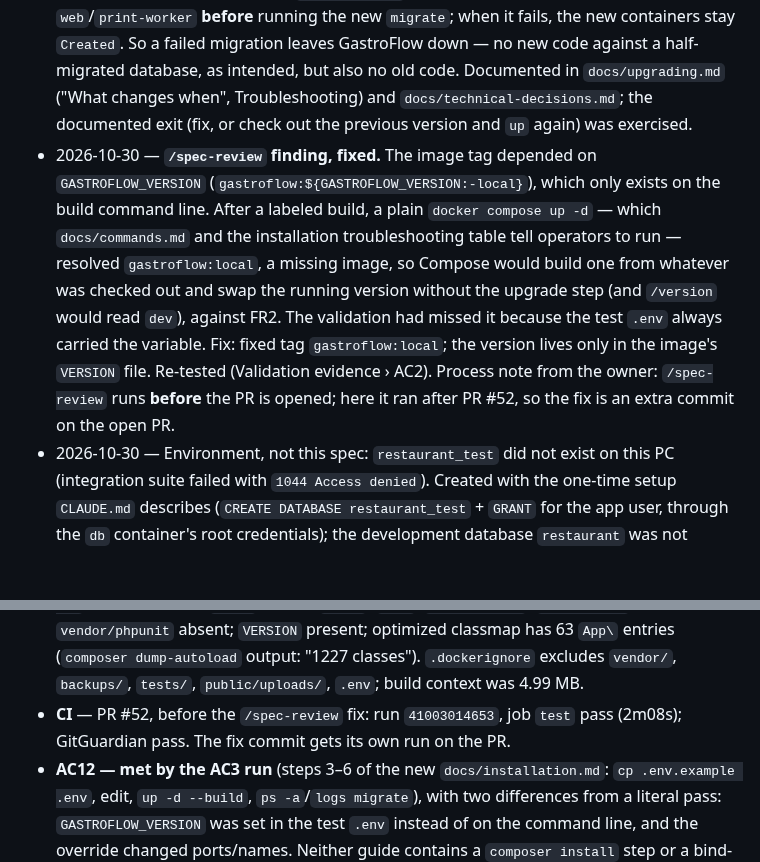
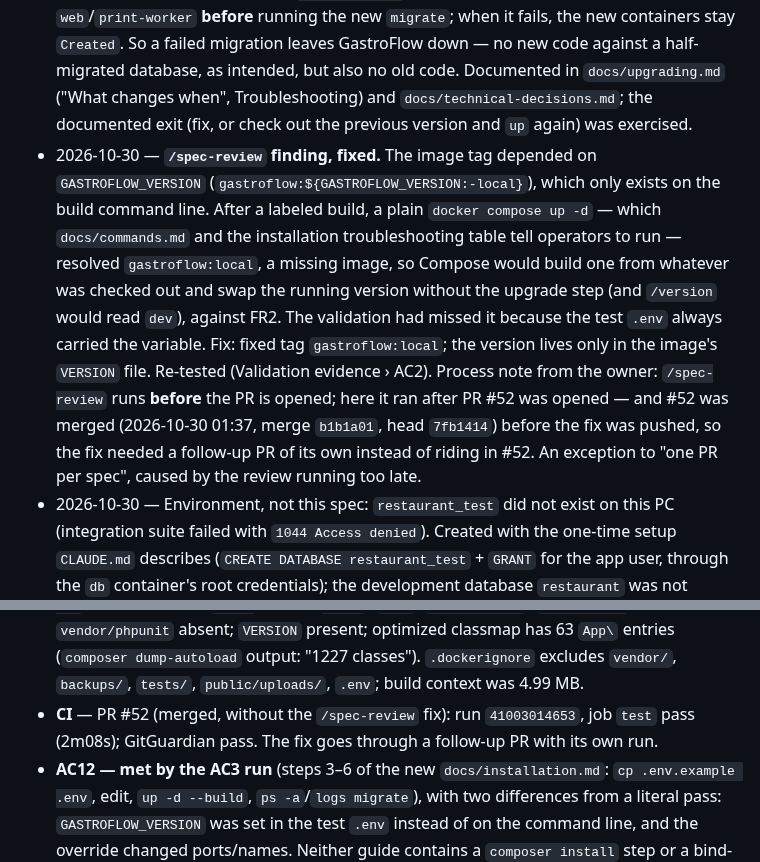
Before and after one commit to FocusEvenGitHub/GastroFlow, a Markdown page: specs/066-production-compose.md, 2 parts joined by grey strips. GitHub-like rendering; blank space fills up the shorter version.

Commit message:
📝 docs(config): registrar que a correção da spec 066 vai em PR próprio
O PR #52 foi mergeado antes do push da correção da tag da imagem; a spec dizia que ela entraria nele.

Refs spec 066

```diff
--- a/specs/066-production-compose.md
+++ b/specs/066-production-compose.md
@@ -220,7 +220,7 @@ Note: the `/spec-plan` skill text says the project has "no automated test infras
 - 2026-10-30 — Step 6. `migrate` and `print-worker` run as `www-data` (they share the `logs` volume with Apache). Image name `gastroflow:${GASTROFLOW_VERSION:-local}` *(replaced by a fixed `gastroflow:local` after `/spec-review` — entry below)*; all three app services carry the same `build:`, and Compose builds it once per `up` (shown three times in its output, one image). Q3 decided: `GASTROFLOW_VERSION` is passed on the command line, as documented; `docker/php-timezone.ini` is not mounted in production (the image already sets the same timezone).
 - 2026-10-30 — Validation setup. The production compose was run as a separate Compose project: the working tree copied (`git ls-files -co --exclude-standard`) to the session scratchpad folder `gf-prodtest` (no `vendor/`, no `.git`, its own `.env` from `.env.example` with throwaway passwords), plus a test-only override changing container names (`prodtest_web`, `prodtest_print_worker`) and ports (8090, 3316) so it could run next to the development stack. The development database was only **read** (one `mysqldump` for AC10).
 - 2026-10-30 — Finding (AC4): on `up -d --build` Compose recreates (stops) the old `web`/`print-worker` **before** running the new `migrate`; when it fails, the new containers stay `Created`. So a failed migration leaves GastroFlow down — no new code against a half-migrated database, as intended, but also no old code. Documented in `docs/upgrading.md` ("What changes when", Troubleshooting) and `docs/technical-decisions.md`; the documented exit (fix, or check out the previous version and `up` again) was exercised.
-- 2026-10-30 — **`/spec-review` finding, fixed.** The image tag depended on `GASTROFLOW_VERSION` (`gastroflow:${GASTROFLOW_VERSION:-local}`), which only exists on the build command line. After a labeled build, a plain `docker compose up -d` — which `docs/commands.md` and the installation troubleshooting table tell operators to run — resolved `gastroflow:local`, a missing image, so Compose would build one from whatever was checked out and swap the running version without the upgrade step (and `/version` would read `dev`), against FR2. The validation had missed it because the test `.env` always carried the variable. Fix: fixed tag `gastroflow:local`; the version lives only in the image's `VERSION` file. Re-tested (Validation evidence › AC2). Process note from the owner: `/spec-review` runs **before** the PR is opened; here it ran after PR #52, so the fix is an extra commit on the open PR.
+- 2026-10-30 — **`/spec-review` finding, fixed.** The image tag depended on `GASTROFLOW_VERSION` (`gastroflow:${GASTROFLOW_VERSION:-local}`), which only exists on the build command line. After a labeled build, a plain `docker compose up -d` — which `docs/commands.md` and the installation troubleshooting table tell operators to run — resolved `gastroflow:local`, a missing image, so Compose would build one from whatever was checked out and swap the running version without the upgrade step (and `/version` would read `dev`), against FR2. The validation had missed it because the test `.env` always carried the variable. Fix: fixed tag `gastroflow:local`; the version lives only in the image's `VERSION` file. Re-tested (Validation evidence › AC2). Process note from the owner: `/spec-review` runs **before** the PR is opened; here it ran after PR #52 was opened — and #52 was merged (2026-10-30 01:37, merge `b1b1a01`, head `7fb1414`) before the fix was pushed, so the fix needed a follow-up PR of its own instead of riding in #52. An exception to "one PR per spec", caused by the review running too late.
 - 2026-10-30 — Environment, not this spec: `restaurant_test` did not exist on this PC (integration suite failed with `1044 Access denied`). Created with the one-time setup `CLAUDE.md` describes (`CREATE DATABASE restaurant_test` + `GRANT` for the app user, through the `db` container's root credentials); the development database `restaurant` was not touched.
 
 ## Validation evidence
@@ -238,5 +238,5 @@ Collected 2026-10-30. "Test project" = the separate Compose project `gf-prodtest
 - **AC9 — met.** Development compose (`-f docker-compose.dev.yml`): `vendor/bin/phpunit` (with `MYSQL_DATABASE_TEST=restaurant_test`) → `OK, but some tests were skipped! Tests: 322, Assertions: 826, Skipped: 2` (the 2 are `MigrationUpgradeTest`, which needs `MYSQL_DATABASE_TEST_UPGRADE` — unrelated); `phpstan analyse` → `[OK] No errors`; `php-cs-fixer fix --dry-run --diff` → `Found 0 of 117 files that can be fixed`. Source edits are live without rebuilding (the new unit tests ran against host files with no rebuild). `docker compose -f docker-compose.dev.yml -f docker-compose.e2e.yml config --services` → `db print-worker web web-e2e`. Playwright: no Node on the host (by design on this machine), so it ran in the official image matching the lockfile, `mcr.microsoft.com/playwright:v1.63.0-noble` (`--network host`, as uid 1000, with the host's `docker` CLI and socket mounted so `printer-block.spec.ts` can reach `web-e2e` the way it does locally), against `docker compose -f docker-compose.dev.yml -f docker-compose.e2e.yml up -d web-e2e` (the development `db` stayed `Running`, not recreated): `npm ci && npx playwright test` → **`34 passed (49.7s)`**. A CI simulation with `act` was suggested by the owner; installing it (`gh extension install nektos/gh-act`) was refused by the session's permission classifier, so it was not run.
 - **AC10 — met on a copy.** Development database read with `mysqldump` (read-only) and loaded into the test project's database: `orders 65, menu_items 17, migrations 23, users 1` on both sides. `up -d --force-recreate` with the production compose: `migrate` → `✔ Nenhuma migração pendente.` (the development hashes match), `/health/ready` ready, `/api/menu` OK, counts still `65 17 23`. Volume name for the real switch: the development stack uses `gastroflow_db_data`; the production `docker-compose.yml` declares `db_data` with no `name:` (`config --volumes` → `uploads logs db_data`), so in the same folder it resolves to the same `gastroflow_db_data`. The pilot install's own switch has not been done.
 - **AC11 — met.** In the image: `find /var/www/html -path ./vendor -prune -o -type f -perm -u+x` lists only the 10 `bin/*` scripts; `tests`, `.git`, `.env.example`, `phpunit.xml`, `vendor/phpunit` absent; `VERSION` present; optimized classmap has 63 `App\` entries (`composer dump-autoload` output: "1227 classes"). `.dockerignore` excludes `vendor/`, `backups/`, `tests/`, `public/uploads/`, `.env`; build context was 4.99 MB.
-- **CI** — PR #52, before the `/spec-review` fix: run `41003014653`, job `test` pass (2m08s); GitGuardian pass. The fix commit gets its own run on the PR.
+- **CI** — PR #52 (merged, without the `/spec-review` fix): run `41003014653`, job `test` pass (2m08s); GitGuardian pass. The fix goes through a follow-up PR with its own run.
 - **AC12 — met by the AC3 run** (steps 3–6 of the new `docs/installation.md`: `cp .env.example .env`, edit, `up -d --build`, `ps -a`/`logs migrate`), with two differences from a literal pass: `GASTROFLOW_VERSION` was set in the test `.env` instead of on the command line, and the override changed ports/names. Neither guide contains a `composer install` step or a bind-mount explanation for the production path any more.
```
